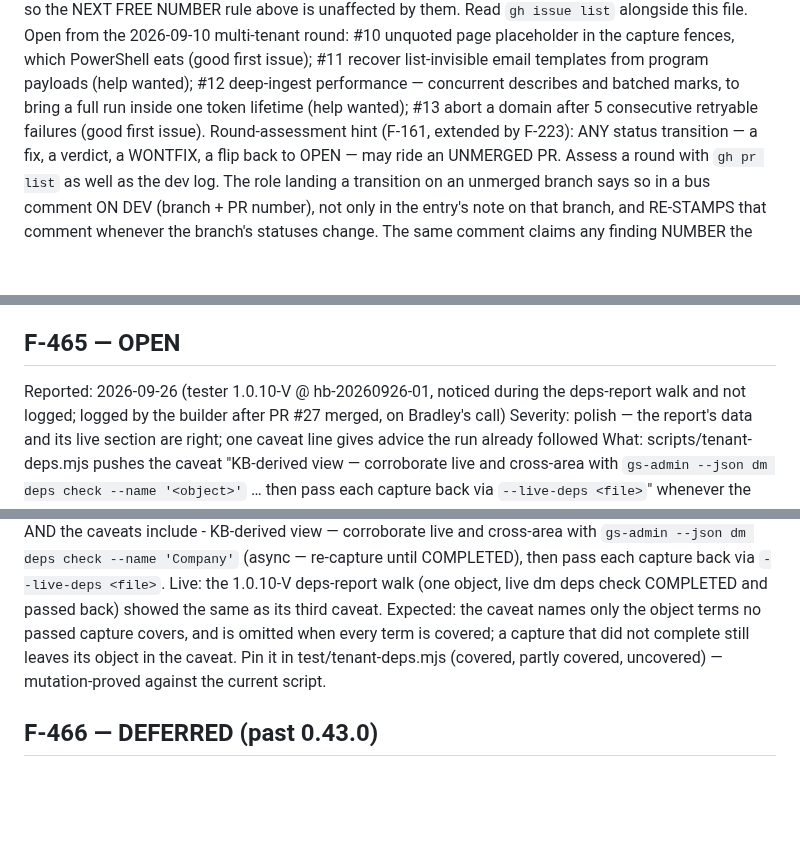
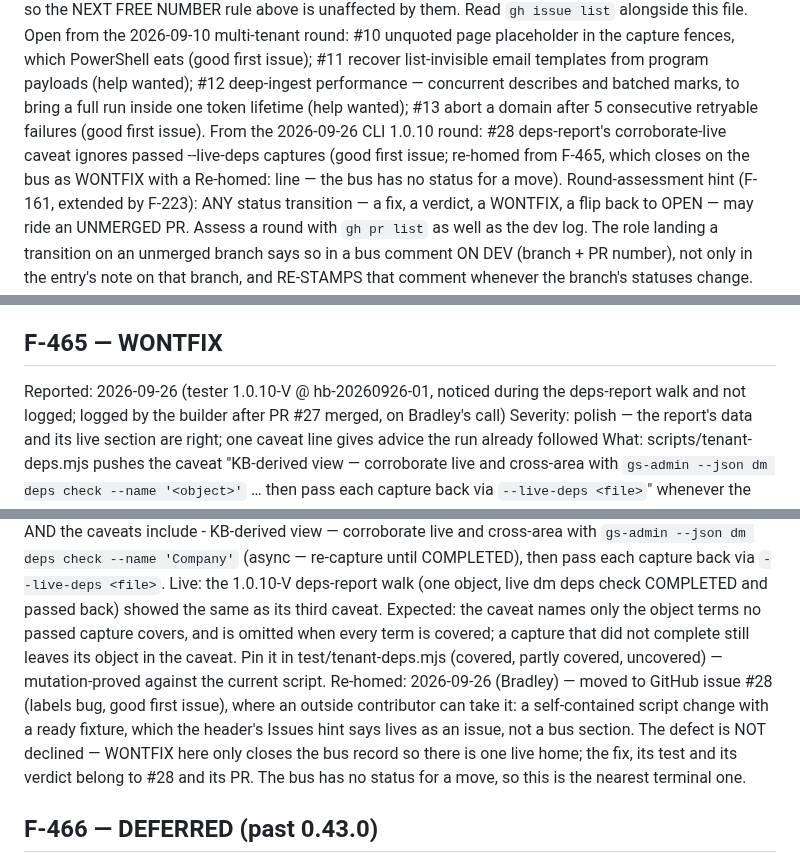
Before and after one commit to BradleyDB/gs-admin-cli-docs, a Markdown page: dev/FEEDBACK.md, 3 parts joined by grey strips. GitHub-like rendering; blank space fills up the shorter version.

Commit message:
bus: F-465 re-homed to issue #28 (good first issue) — closed WONTFIX on the bus with a Re-homed: line, one live home; Issues hint names #28 [skip ci]

```diff
--- a/dev/FEEDBACK.md
+++ b/dev/FEEDBACK.md
@@ -55,7 +55,9 @@ multi-tenant round: #10 unquoted page placeholder in the capture fences, which P
 eats (good first issue); #11 recover list-invisible email templates from program payloads
 (help wanted); #12 deep-ingest performance — concurrent describes and batched marks, to
 bring a full run inside one token lifetime (help wanted); #13 abort a domain after 5
-consecutive retryable failures (good first issue).
+consecutive retryable failures (good first issue). From the 2026-09-26 CLI 1.0.10 round: #28
+deps-report's corroborate-live caveat ignores passed --live-deps captures (good first issue; re-homed
+from F-465, which closes on the bus as WONTFIX with a Re-homed: line — the bus has no status for a move).
 Round-assessment hint (F-161, extended by F-223): ANY status transition — a fix, a
 verdict, a WONTFIX, a flip back to OPEN — may ride an UNMERGED PR. Assess a round with
 `gh pr list` as well as the dev log. The role landing a transition on an unmerged
@@ -963,7 +965,7 @@ What: setup SKILL.md Phase 1 says "Run `gs-admin whoami` to confirm authenticati
 Repro: after a normal `gs-admin login` on 1.0.10, run `gs-admin whoami; echo "exit=$?"` — exit 0, `Token: valid (…)`, and the `Auth mode: not configured — run 'gs-admin login' …` line; after expiry the same command still exits 0 with `Token: expired`. Read setup Phase 1's two paragraphs beside that output.
 Expected: Phase 1 decides on named lines — `Token: valid` continues; `Token: expired` / `Token: none` stop with the re-login message; `Base URL: (not set)` gives the `--base-url` form (already named since 0.43.0) — and says the enrollment path's `Auth mode: not configured` line is not an auth failure. A SKILL.md change owes a walk (bus header walk hint), so this rides the next substantive round.
 
-## F-465 — OPEN
+## F-465 — WONTFIX
 Reported: 2026-09-26 (tester 1.0.10-V @ hb-20260926-01, noticed during the deps-report walk and not logged; logged by the builder after PR #27 merged, on Bradley's call)
 Severity: polish — the report's data and its live section are right; one caveat line gives advice the run already followed
 What: scripts/tenant-deps.mjs pushes the caveat "KB-derived view — corroborate live and cross-area with `gs-admin --json dm deps check --name '<object>'` … then pass each capture back via `--live-deps <file>`" whenever the run has any object term (or objects touched), without reading whether `--live-deps` captures were passed (tenant-deps.mjs ~:1941-1947 — `corroborate` is built from `terms.objectTerms` alone). A deps-report run that captured and passed the live check therefore ends by telling the user to capture and pass it.
@@ -971,6 +973,7 @@ Repro: offline — test/tenant-deps.mjs's e2e case (`--object Company` plus a Co
     - KB-derived view — corroborate live and cross-area with `gs-admin --json dm deps check --name 'Company'` (async — re-capture until COMPLETED), then pass each capture back via `--live-deps <file>`.
   Live: the 1.0.10-V deps-report walk (one object, live dm deps check COMPLETED and passed back) showed the same as its third caveat.
 Expected: the caveat names only the object terms no passed capture covers, and is omitted when every term is covered; a capture that did not complete still leaves its object in the caveat. Pin it in test/tenant-deps.mjs (covered, partly covered, uncovered) — mutation-proved against the current script.
+Re-homed: 2026-09-26 (Bradley) — moved to GitHub issue #28 (labels bug, good first issue), where an outside contributor can take it: a self-contained script change with a ready fixture, which the header's Issues hint says lives as an issue, not a bus section. The defect is NOT declined — WONTFIX here only closes the bus record so there is one live home; the fix, its test and its verdict belong to #28 and its PR. The bus has no status for a move, so this is the nearest terminal one.
 
 ## F-466 — DEFERRED (past 0.43.0)
 Reported: 2026-09-26 (tester 1.0.10-V @ hb-20260926-01, hit while building its rig and not logged; reproduced and logged by the builder after PR #27 merged, on Bradley's call)
```
